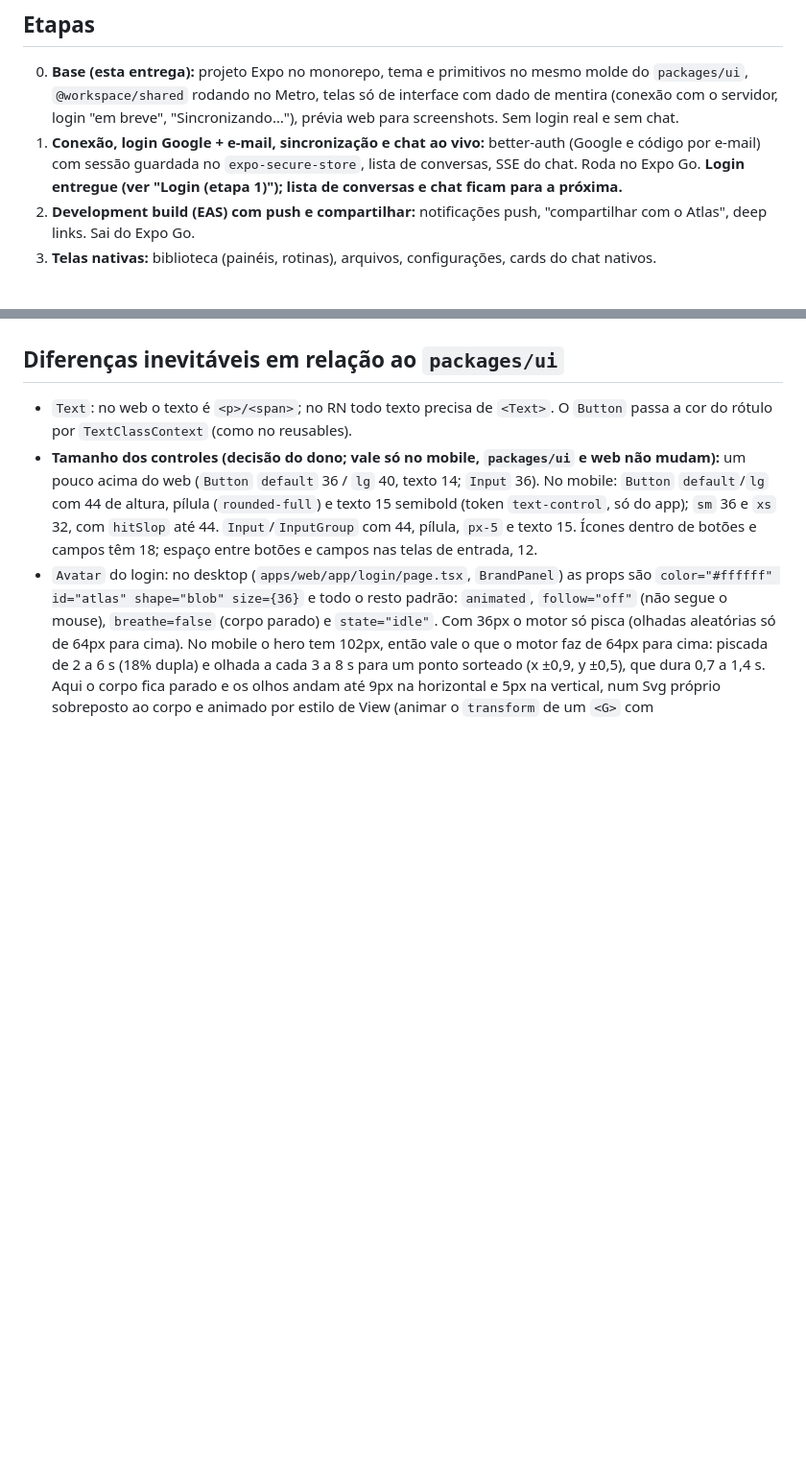
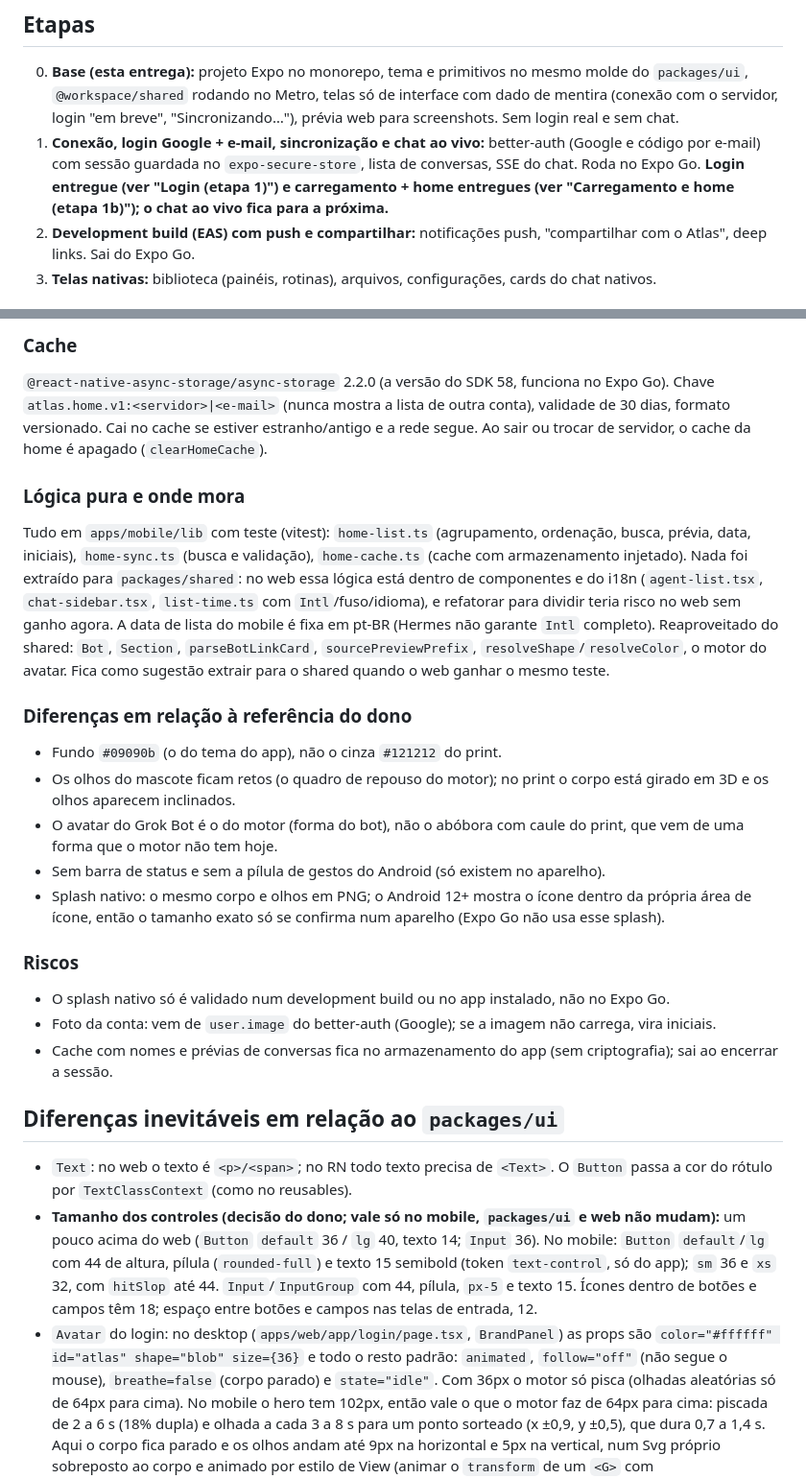
Before and after one commit to ali-ali18/Atlas, a Markdown page: docs/features/app-mobile.md, 2 parts joined by grey strips. Shown at 96% size. GitHub-like rendering; blank space fills up the shorter version.

```diff
--- a/docs/features/app-mobile.md
+++ b/docs/features/app-mobile.md
@@ -20,7 +20,7 @@ Quem usa o bot no dia a dia (lembretes, rotinas, alertas) está no celular. Um a
 
 ## Etapas
 0. **Base (esta entrega):** projeto Expo no monorepo, tema e primitivos no mesmo molde do `packages/ui`, `@workspace/shared` rodando no Metro, telas só de interface com dado de mentira (conexão com o servidor, login "em breve", "Sincronizando…"), prévia web para screenshots. Sem login real e sem chat.
-1. **Conexão, login Google + e-mail, sincronização e chat ao vivo:** better-auth (Google e código por e-mail) com sessão guardada no `expo-secure-store`, lista de conversas, SSE do chat. Roda no Expo Go. **Login entregue (ver "Login (etapa 1)"); lista de conversas e chat ficam para a próxima.**
+1. **Conexão, login Google + e-mail, sincronização e chat ao vivo:** better-auth (Google e código por e-mail) com sessão guardada no `expo-secure-store`, lista de conversas, SSE do chat. Roda no Expo Go. **Login entregue (ver "Login (etapa 1)") e carregamento + home entregues (ver "Carregamento e home (etapa 1b)"); o chat ao vivo fica para a próxima.**
 2. **Development build (EAS) com push e compartilhar:** notificações push, "compartilhar com o Atlas", deep links. Sai do Expo Go.
 3. **Telas nativas:** biblioteca (painéis, rotinas), arquivos, configurações, cards do chat nativos.
 
@@ -72,3 +92,21 @@ Nenhum token ou cookie em log; o código nunca é logado pelo app. O `MAIL_URL=l
+### Cache
+`@react-native-async-storage/async-storage` 2.2.0 (a versão do SDK 58, funciona no Expo Go). Chave `atlas.home.v1:<servidor>|<e-mail>` (nunca mostra a lista de outra conta), validade de 30 dias, formato versionado. Cai no cache se estiver estranho/antigo e a rede segue. Ao sair ou trocar de servidor, o cache da home é apagado (`clearHomeCache`).
+
+### Lógica pura e onde mora
+Tudo em `apps/mobile/lib` com teste (vitest): `home-list.ts` (agrupamento, ordenação, busca, prévia, data, iniciais), `home-sync.ts` (busca e validação), `home-cache.ts` (cache com armazenamento injetado). Nada foi extraído para `packages/shared`: no web essa lógica está dentro de componentes e do i18n (`agent-list.tsx`, `chat-sidebar.tsx`, `list-time.ts` com `Intl`/fuso/idioma), e refatorar para dividir teria risco no web sem ganho agora. A data de lista do mobile é fixa em pt-BR (Hermes não garante `Intl` completo). Reaproveitado do shared: `Bot`, `Section`, `parseBotLinkCard`, `sourcePreviewPrefix`, `resolveShape`/`resolveColor`, o motor do avatar. Fica como sugestão extrair para o shared quando o web ganhar o mesmo teste.
+
+### Diferenças em relação à referência do dono
+- Fundo `#09090b` (o do tema do app), não o cinza `#121212` do print.
+- Os olhos do mascote ficam retos (o quadro de repouso do motor); no print o corpo está girado em 3D e os olhos aparecem inclinados.
+- O avatar do Grok Bot é o do motor (forma do bot), não o abóbora com caule do print, que vem de uma forma que o motor não tem hoje.
+- Sem barra de status e sem a pílula de gestos do Android (só existem no aparelho).
+- Splash nativo: o mesmo corpo e olhos em PNG; o Android 12+ mostra o ícone dentro da própria área de ícone, então o tamanho exato só se confirma num aparelho (Expo Go não usa esse splash).
+
+### Riscos
+- O splash nativo só é validado num development build ou no app instalado, não no Expo Go.
+- Foto da conta: vem de `user.image` do better-auth (Google); se a imagem não carrega, vira iniciais.
+- Cache com nomes e prévias de conversas fica no armazenamento do app (sem criptografia); sai ao encerrar a sessão.
+
 ## Diferenças inevitáveis em relação ao `packages/ui`
 - `Text`: no web o texto é `<p>/<span>`; no RN todo texto precisa de `<Text>`. O `Button` passa a cor do rótulo por `TextClassContext` (como no reusables).
 - **Tamanho dos controles (decisão do dono; vale só no mobile, `packages/ui` e web não mudam):** um pouco acima do web (`Button` `default` 36 / `lg` 40, texto 14; `Input` 36). No mobile: `Button` `default`/`lg` com 44 de altura, pílula (`rounded-full`) e texto 15 semibold (token `text-control`, só do app); `sm` 36 e `xs` 32, com `hitSlop` até 44. `Input`/`InputGroup` com 44, pílula, `px-5` e texto 15. Ícones dentro de botões e campos têm 18; espaço entre botões e campos nas telas de entrada, 12.
```
Also changed, not shown: other parts of docs/features/app-mobile.md (+21 -1 lines), CHANGELOG.md (+1 -0 lines).
